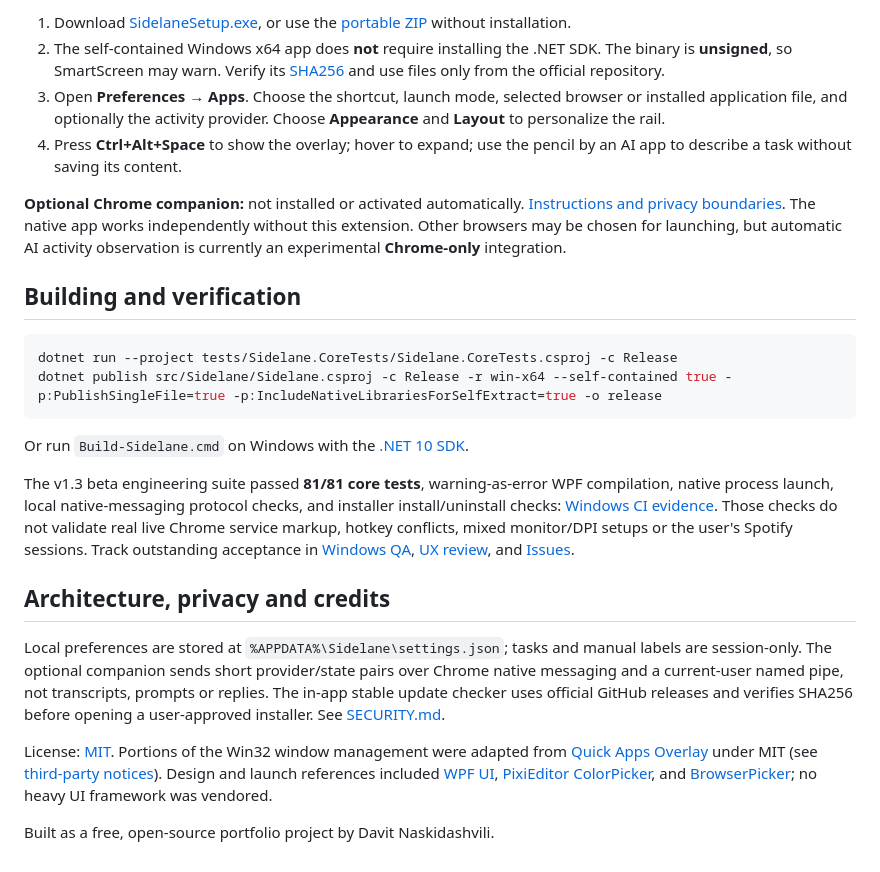
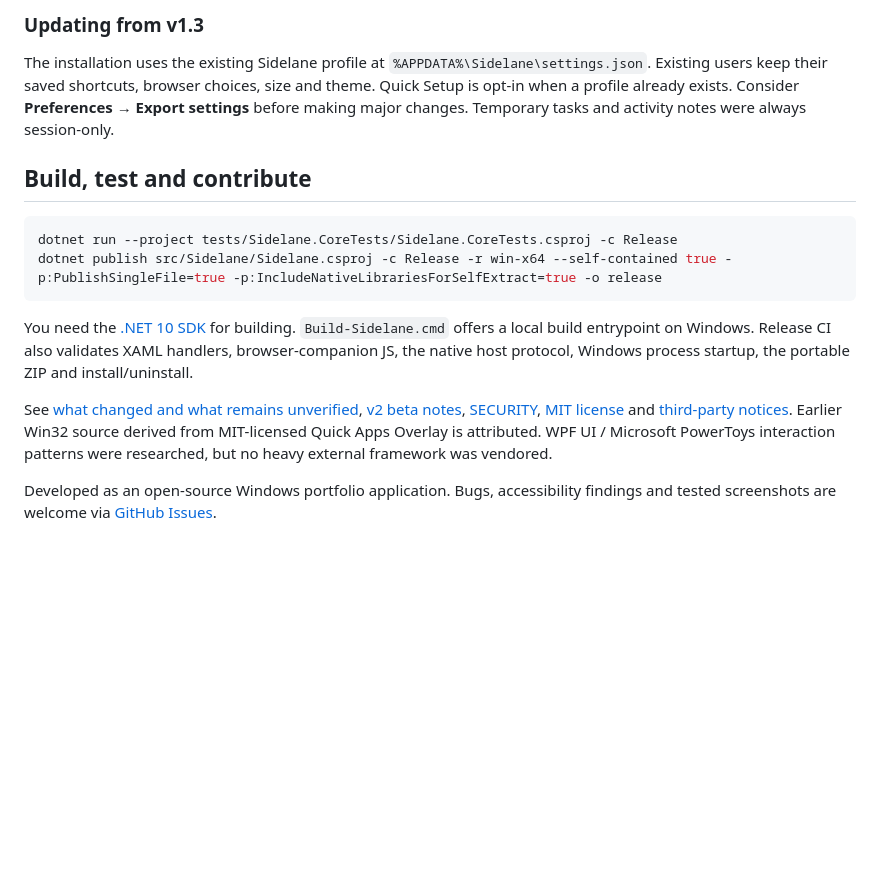
Before and after one commit to Davittaai/Sidelane, a Markdown page: README.md, the part around one of its changes. Rendered like a GitHub page; blank space fills up the shorter version.

````diff
--- a/README.md
+++ b/README.md
@@ -37,26 +36,17 @@ A compact, customizable **Windows workspace rail** for your AI tools, desktop ap
 
-1. Download [SidelaneSetup.exe](https://github.com/Davittaai/Sidelane/releases/download/v1.3.0-beta.2/SidelaneSetup.exe), or use the [portable ZIP](https://github.com/Davittaai/Sidelane/releases/download/v1.3.0-beta.2/Sidelane-win-x64.zip) without installation.
-2. The self-contained Windows x64 app does **not** require installing the .NET SDK. The binary is **unsigned**, so SmartScreen may warn. Verify its [SHA256](https://github.com/Davittaai/Sidelane/releases/download/v1.3.0-beta.2/SidelaneSetup.sha256) and use files only from the official repository.
-3. Open **Preferences → Apps**. Choose the shortcut, launch mode, selected browser or installed application file, and optionally the activity provider. Choose **Appearance** and **Layout** to personalize the rail.
-4. Press **Ctrl+Alt+Space** to show the overlay; hover to expand; use the pencil by an AI app to describe a task without saving its content.
+### Updating from v1.3
 
-**Optional Chrome companion:** not installed or activated automatically. [Instructions and privacy boundaries](companion/README.md). The native app works independently without this extension. Other browsers may be chosen for launching, but automatic AI activity observation is currently an experimental **Chrome-only** integration.
+The installation uses the existing Sidelane profile at `%APPDATA%\Sidelane\settings.json`. Existing users keep their saved shortcuts, browser choices, size and theme. Quick Setup is opt-in when a profile already exists. Consider **Preferences → Export settings** before making major changes. Temporary tasks and activity notes were always session-only.
 
-## Building and verification
+## Build, test and contribute
 
 ```powershell
 dotnet run --project tests/Sidelane.CoreTests/Sidelane.CoreTests.csproj -c Release
 dotnet publish src/Sidelane/Sidelane.csproj -c Release -r win-x64 --self-contained true -p:PublishSingleFile=true -p:IncludeNativeLibrariesForSelfExtract=true -o release
 ```
 
-Or run `Build-Sidelane.cmd` on Windows with the [.NET 10 SDK](https://dotnet.microsoft.com/en-us/download/dotnet/10.0).
+You need the [.NET 10 SDK](https://dotnet.microsoft.com/en-us/download/dotnet/10.0) for building. `Build-Sidelane.cmd` offers a local build entrypoint on Windows. Release CI also validates XAML handlers, browser-companion JS, the native host protocol, Windows process startup, the portable ZIP and install/uninstall.
 
-The v1.3 beta engineering suite passed **81/81 core tests**, warning-as-error WPF compilation, native process launch, local native-messaging protocol checks, and installer install/uninstall checks: [Windows CI evidence](https://github.com/Davittaai/Sidelane/actions/runs/40318407221). Those checks do not validate real live Chrome service markup, hotkey conflicts, mixed monitor/DPI setups or the user's Spotify sessions. Track outstanding acceptance in [Windows QA](docs/WINDOWS-QA.md), [UX review](docs/UX-REVIEW-v1.3.md), and [Issues](https://github.com/Davittaai/Sidelane/issues).
+See [what changed and what remains unverified](docs/V2-DELIVERY-AUDIT.md), [v2 beta notes](docs/RELEASE-NOTES-v2.md), [SECURITY](SECURITY.md), [MIT license](LICENSE) and [third-party notices](THIRD_PARTY_NOTICES.md). Earlier Win32 source derived from MIT-licensed Quick Apps Overlay is attributed. WPF UI / Microsoft PowerToys interaction patterns were researched, but no heavy external framework was vendored.
 
-## Architecture, privacy and credits
-
-Local preferences are stored at `%APPDATA%\Sidelane\settings.json`; tasks and manual labels are session-only. The optional companion sends short provider/state pairs over Chrome native messaging and a current-user named pipe, not transcripts, prompts or replies. The in-app stable update checker uses official GitHub releases and verifies SHA256 before opening a user-approved installer. See [SECURITY.md](SECURITY.md).
-
-License: [MIT](LICENSE). Portions of the Win32 window management were adapted from [Quick Apps Overlay](https://github.com/vhvb1989/quick-apps-overlay) under MIT (see [third-party notices](THIRD_PARTY_NOTICES.md)). Design and launch references included [WPF UI](https://github.com/lepoco/wpfui), [PixiEditor ColorPicker](https://github.com/PixiEditor/ColorPicker), and [BrowserPicker](https://github.com/mortenn/BrowserPicker); no heavy UI framework was vendored.
-
-Built as a free, open-source portfolio project by Davit Naskidashvili.
+Developed as an open-source Windows portfolio application. Bugs, accessibility findings and tested screenshots are welcome via [GitHub Issues](https://github.com/Davittaai/Sidelane/issues).
````
Also changed, not shown: other parts of README.md (+22 -23 lines).
